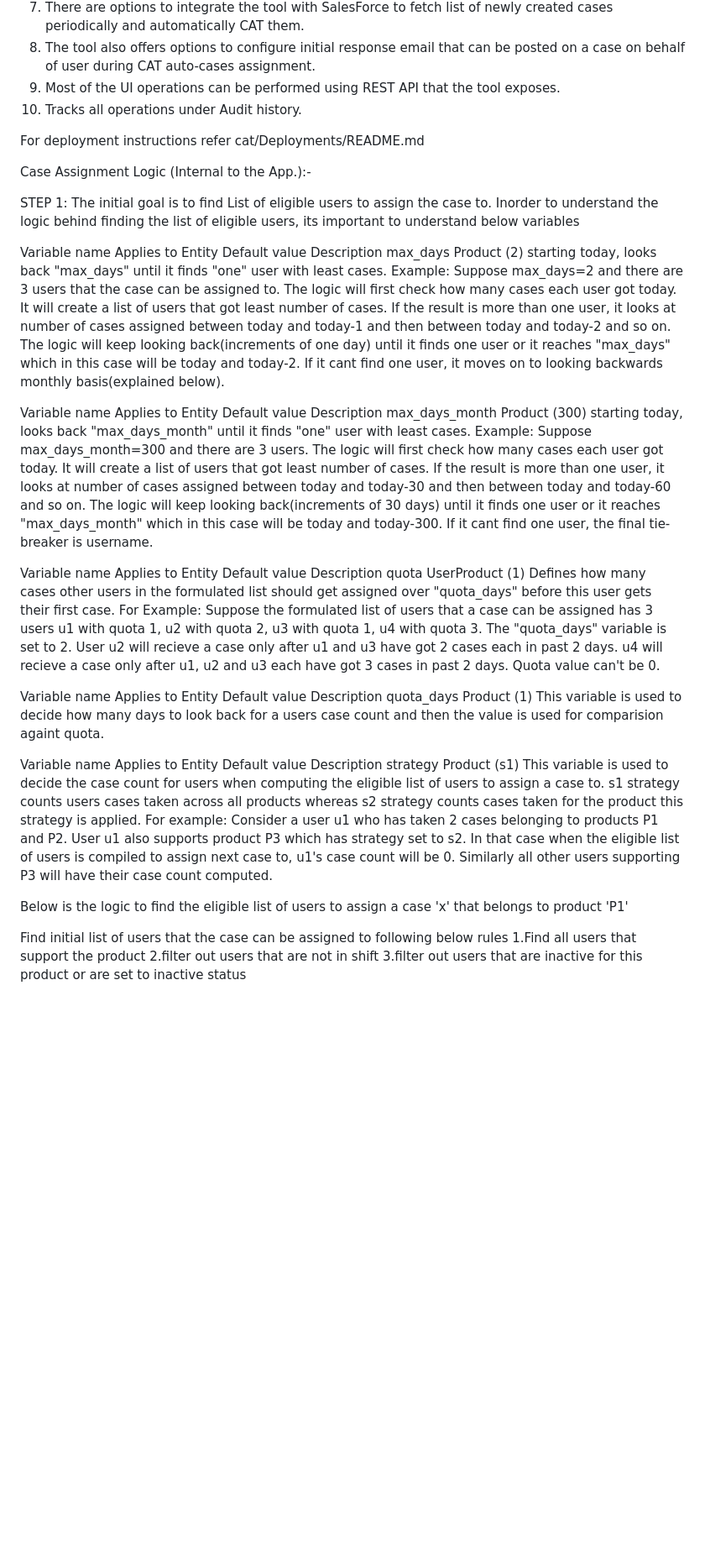
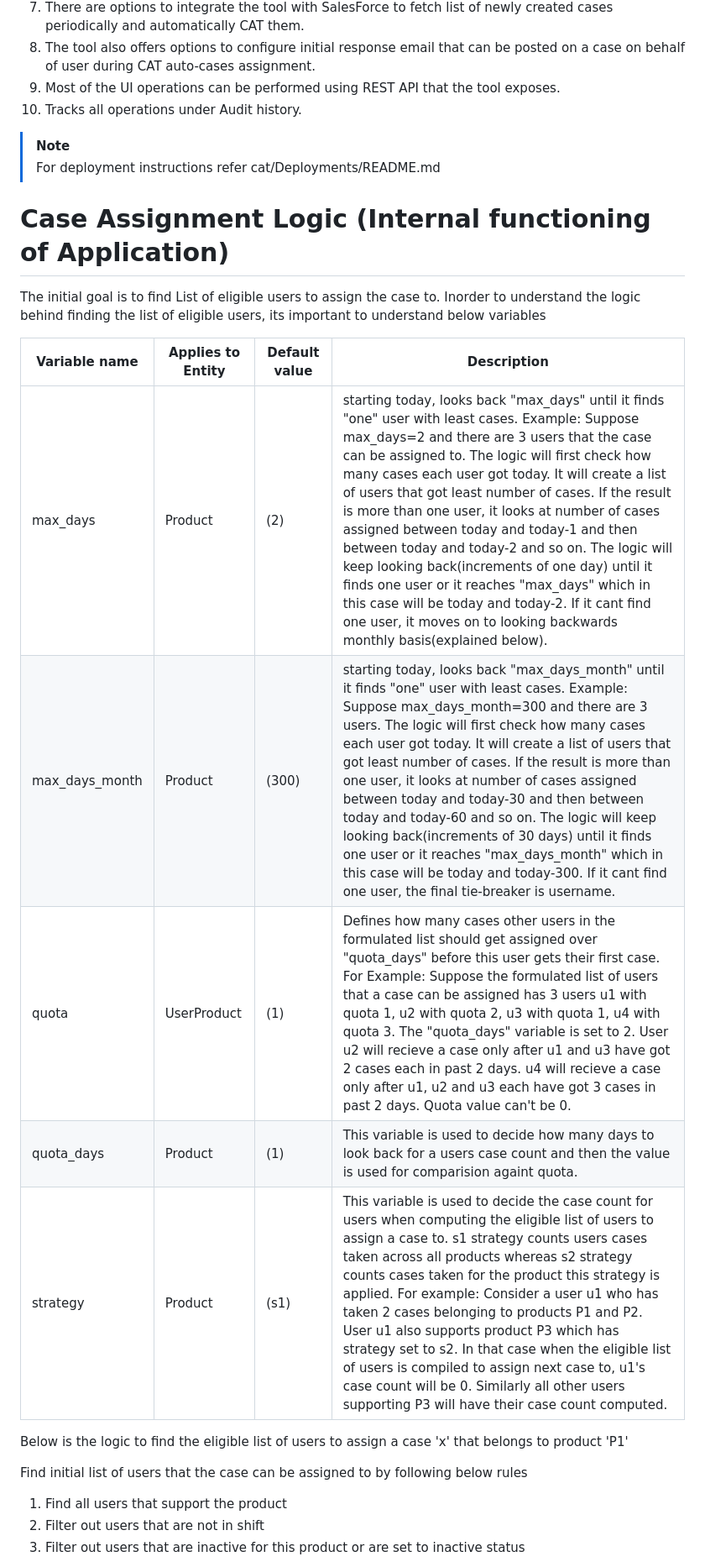
Before and after one commit to bhimanshu2025/cat, a Markdown page: README.md, the part around one of its changes. Shown at 84% size. Rendered like a GitHub page; blank space fills up the shorter version.

```diff
--- a/README.md
+++ b/README.md
@@ -14,32 +16,26 @@ Below is short list of tools features:
 9. Most of the UI operations can be performed using REST API that the tool exposes.
 10. Tracks all operations under Audit history.
 
-For deployment instructions refer cat/Deployments/README.md
+>[!Note]
+>For deployment instructions refer cat/Deployments/README.md
 
-Case Assignment Logic (Internal to the App.):-
+# Case Assignment Logic (Internal functioning of Application)
 
-STEP 1: The initial goal is to find List of eligible users to assign the case to. Inorder to understand the logic behind finding the list of eligible users, its important to understand below variables
+The initial goal is to find List of eligible users to assign the case to. Inorder to understand the logic behind finding the list of eligible users, its important to understand below variables
 
 
-Variable name      Applies to Entity       Default value      Description
-max_days           Product                 (2)                starting today, looks back "max_days" until it finds "one" user with least cases. Example: Suppose max_days=2 and there are 3 users that the case can be assigned to. The logic will first check how many cases each user got today. It will create a list of users that got least number of cases.  If the result is more than one user, it looks at number of cases assigned between today and today-1 and then between today and today-2 and so on. The logic will keep looking back(increments of one day) until it finds one user or it reaches "max_days" which in this case will be today and today-2. If it cant find one user, it moves on to looking backwards monthly basis(explained below).
-
-Variable name      Applies to Entity       Default value      Description
-max_days_month     Product                 (300)              starting today, looks back "max_days_month" until it finds "one" user with least cases. Example: Suppose max_days_month=300 and there are 3 users. The logic will first check how many cases each user got today. It will create a list of users that got least number of cases.  If the result is more than one user, it looks at number of cases assigned between today and today-30 and then between today and today-60 and so on.  The logic will keep looking back(increments of 30 days) until it finds one user or it reaches "max_days_month" which in this case will be today and today-300. If it cant find one user, the final tie-breaker is username.
-
-Variable name      Applies to Entity       Default value      Description
-quota              UserProduct             (1)                Defines how many cases other users in the formulated list should get assigned over "quota_days" before this user gets their first case. For Example: Suppose the formulated list of users that a case can be assigned has 3 users u1 with quota 1, u2 with quota 2, u3 with quota 1, u4 with quota 3. The "quota_days" variable is set to 2. User u2 will recieve a case only after u1 and u3 have got 2 cases each in past 2 days. u4 will recieve a case only after u1, u2 and u3 each have got 3 cases in past 2 days. Quota value can't be 0.
-
-Variable name      Applies to Entity       Default value      Description
-quota_days         Product                 (1)                This variable is used to decide how many days to look back for a users case count and then the value is used for comparision againt quota.
-
-Variable name      Applies to Entity       Default value      Description
-strategy           Product                 (s1)               This variable is used to decide the case count for users when computing the eligible list of users to assign a case to. s1 strategy counts users cases taken across all products whereas s2 strategy counts cases taken for the product this strategy is applied. For example: Consider a user u1 who has taken 2 cases belonging to products P1 and P2. User u1 also supports product P3 which has strategy set to s2. In that case when the eligible list of users is compiled to assign next case to, u1's case count will be 0. Similarly all other users supporting P3 will have their case count computed.
+| Variable name | Applies to Entity | Default value | Description |
+|---------------|-------------------|---------------|-------------|
+| max_days | Product | (2) |starting today, looks back "max_days" until it finds "one" user with least cases. Example: Suppose max_days=2 and there are 3 users that the case can be assigned to. The logic will first check how many cases each user got today. It will create a list of users that got least number of cases.  If the result is more than one user, it looks at number of cases assigned between today and today-1 and then between today and today-2 and so on. The logic will keep looking back(increments of one day) until it finds one user or it reaches "max_days" which in this case will be today and today-2. If it cant find one user, it moves on to looking backwards monthly basis(explained below). |
+| max_days_month | Product | (300) |starting today, looks back "max_days_month" until it finds "one" user with least cases. Example: Suppose max_days_month=300 and there are 3 users. The logic will first check how many cases each user got today. It will create a list of users that got least number of cases.  If the result is more than one user, it looks at number of cases assigned between today and today-30 and then between today and today-60 and so on.  The logic will keep looking back(increments of 30 days) until it finds one user or it reaches "max_days_month" which in this case will be today and today-300. If it cant find one user, the final tie-breaker is username. |
+| quota | UserProduct | (1) | Defines how many cases other users in the formulated list should get assigned over "quota_days" before this user gets their first case. For Example: Suppose the formulated list of users that a case can be assigned has 3 users u1 with quota 1, u2 with quota 2, u3 with quota 1, u4 with quota 3. The "quota_days" variable is set to 2. User u2 will recieve a case only after u1 and u3 have got 2 cases each in past 2 days. u4 will recieve a case only after u1, u2 and u3 each have got 3 cases in past 2 days. Quota value can't be 0. |
+| quota_days | Product | (1) | This variable is used to decide how many days to look back for a users case count and then the value is used for comparision againt quota. |
+| strategy | Product | (s1) |This variable is used to decide the case count for users when computing the eligible list of users to assign a case to. s1 strategy counts users cases taken across all products whereas s2 strategy counts cases taken for the product this strategy is applied. For example: Consider a user u1 who has taken 2 cases belonging to products P1 and P2. User u1 also supports product P3 which has strategy set to s2. In that case when the eligible list of users is compiled to assign next case to, u1's case count will be 0. Similarly all other users supporting P3 will have their case count computed. |
 
 Below is the logic to find the eligible list of users to assign a case 'x' that belongs to product 'P1'
 
-Find initial list of users that the case can be assigned to following below rules
-  1.Find all users that support the product
-  2.filter out users that are not in shift
-  3.filter out users that are inactive for this product or are set to inactive status
+Find initial list of users that the case can be assigned to by following below rules
+1. Find all users that support the product
+2. Filter out users that are not in shift
+3. Filter out users that are inactive for this product or are set to inactive status
 
```
Also changed, not shown: other parts of README.md (+7 -5 lines).
